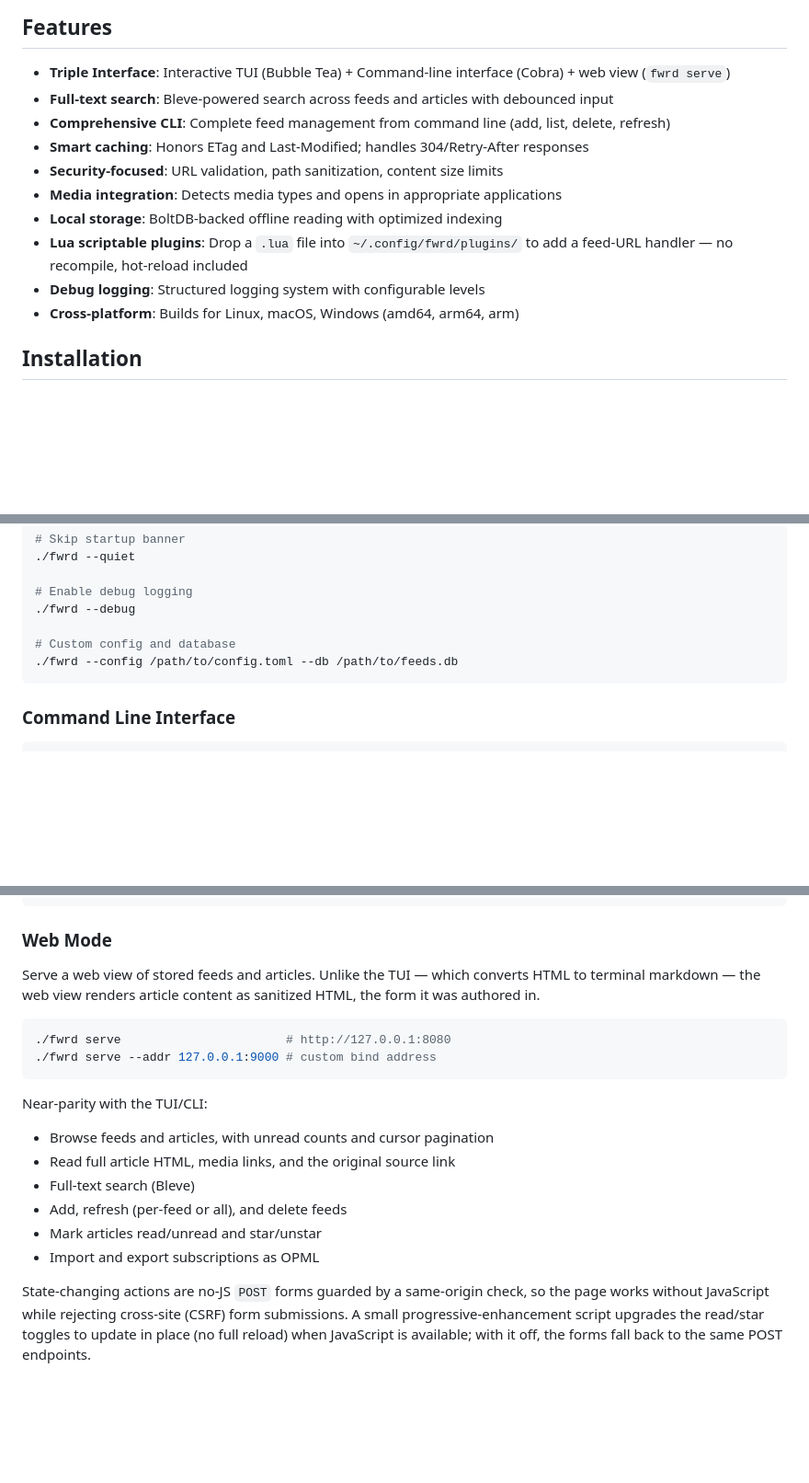
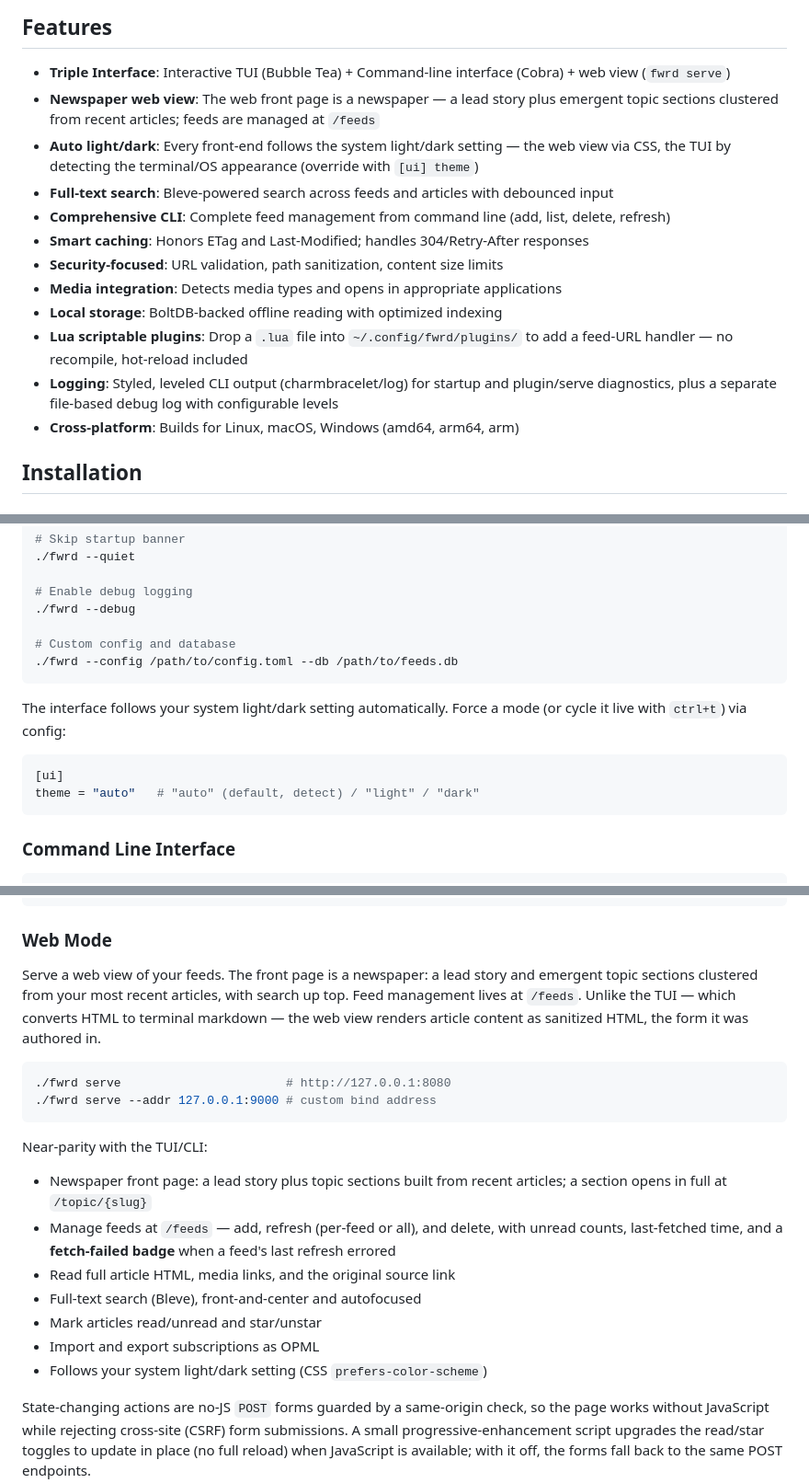
Before and after one commit to pders01/fwrd, a Markdown page: README.md, 3 parts joined by grey strips. Shown at 92% size. Rendered like a GitHub page; blank space fills up the shorter version.

Commit message:
docs: document theming, styled logging, and the newspaper web view
- README: refresh the Web Mode section to the newspaper front page and
  /feeds management (with the fetch-failed badge); add Features bullets
  for auto light/dark and the newspaper view; document [ui] theme and
  the ctrl+t toggle; note the search restyle's autofocus
- README: update the logging bullet and dependency list for
  charmbracelet/log
- ARCHITECTURE: distinguish the file-based debuglog sink from the new
  charm/log CLI operational output

````diff
--- a/README.md
+++ b/README.md
@@ -5,6 +5,8 @@ A fast, terminal-based RSS feed aggregator with full-text search capabilities, b
 ## Features
 
 - **Triple Interface**: Interactive TUI (Bubble Tea) + Command-line interface (Cobra) + web view (`fwrd serve`)
+- **Newspaper web view**: The web front page is a newspaper — a lead story plus emergent topic sections clustered from recent articles; feeds are managed at `/feeds`
+- **Auto light/dark**: Every front-end follows the system light/dark setting — the web view via CSS, the TUI by detecting the terminal/OS appearance (override with `[ui] theme`)
 - **Full‑text search**: Bleve‑powered search across feeds and articles with debounced input
 - **Comprehensive CLI**: Complete feed management from command line (add, list, delete, refresh)
 - **Smart caching**: Honors ETag and Last-Modified; handles 304/Retry-After responses
@@ -12,7 +14,7 @@ A fast, terminal-based RSS feed aggregator with full-text search capabilities, b
 - **Media integration**: Detects media types and opens in appropriate applications
 - **Local storage**: BoltDB-backed offline reading with optimized indexing
 - **Lua scriptable plugins**: Drop a `.lua` file into `~/.config/fwrd/plugins/` to add a feed-URL handler — no recompile, hot-reload included
-- **Debug logging**: Structured logging system with configurable levels
+- **Logging**: Styled, leveled CLI output (charmbracelet/log) for startup and plugin/serve diagnostics, plus a separate file-based debug log with configurable levels
 - **Cross-platform**: Builds for Linux, macOS, Windows (amd64, arm64, arm)
 
 ## Installation
@@ -53,6 +55,14 @@ Download the appropriate binary for your platform from the [latest release](http
 ./fwrd --config /path/to/config.toml --db /path/to/feeds.db
 ```
 
+The interface follows your system light/dark setting automatically. Force a
+mode (or cycle it live with `ctrl+t`) via config:
+
+```toml
+[ui]
+theme = "auto"   # "auto" (default, detect) / "light" / "dark"
+```
+
 ### Command Line Interface
 
 ```bash
@@ -78,7 +88,9 @@ Download the appropriate binary for your platform from the [latest release](http
 
 ### Web Mode
 
-Serve a web view of stored feeds and articles. Unlike the TUI — which
+Serve a web view of your feeds. The front page is a newspaper: a lead story
+and emergent topic sections clustered from your most recent articles, with
+search up top. Feed management lives at `/feeds`. Unlike the TUI — which
 converts HTML to terminal markdown — the web view renders article content
 as sanitized HTML, the form it was authored in.
 
@@ -89,12 +101,16 @@ as sanitized HTML, the form it was authored in.
 
 Near-parity with the TUI/CLI:
 
-- Browse feeds and articles, with unread counts and cursor pagination
+- Newspaper front page: a lead story plus topic sections built from recent
+  articles; a section opens in full at `/topic/{slug}`
+- Manage feeds at `/feeds` — add, refresh (per-feed or all), and delete, with
+  unread counts, last-fetched time, and a **fetch-failed badge** when a feed's
+  last refresh errored
 - Read full article HTML, media links, and the original source link
-- Full-text search (Bleve)
-- Add, refresh (per-feed or all), and delete feeds
+- Full-text search (Bleve), front-and-center and autofocused
 - Mark articles read/unread and star/unstar
 - Import and export subscriptions as OPML
+- Follows your system light/dark setting (CSS `prefers-color-scheme`)
 
 State-changing actions are no-JS `POST` forms guarded by a same-origin
 check, so the page works without JavaScript while rejecting cross-site
````
Also changed, not shown: other parts of README.md (+2 -1 lines), ARCHITECTURE.md (+7 -2 lines).
